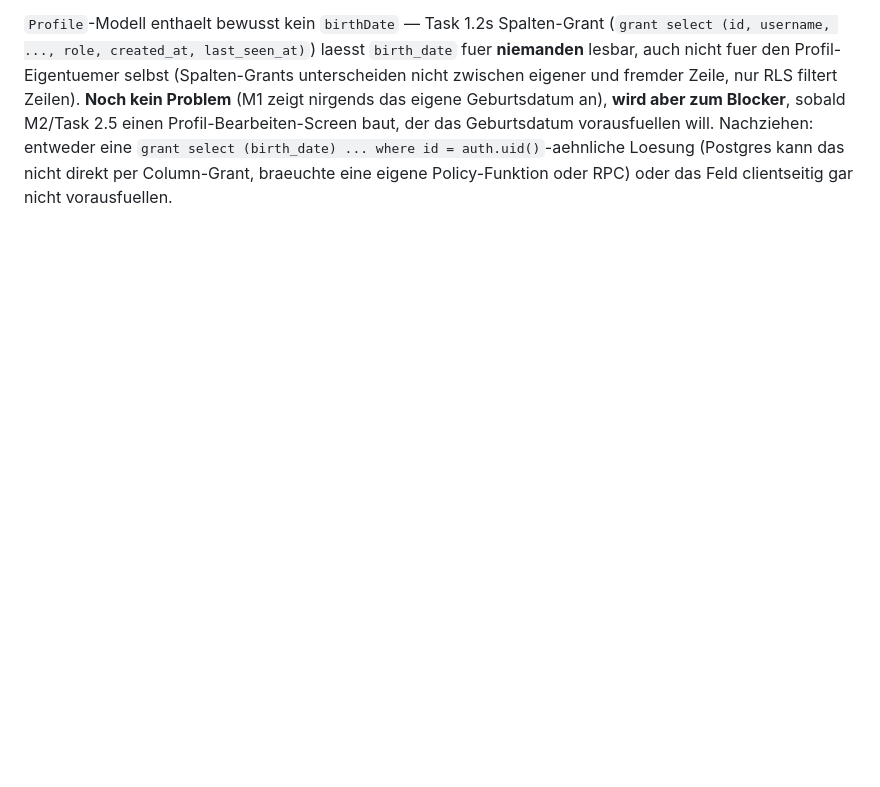
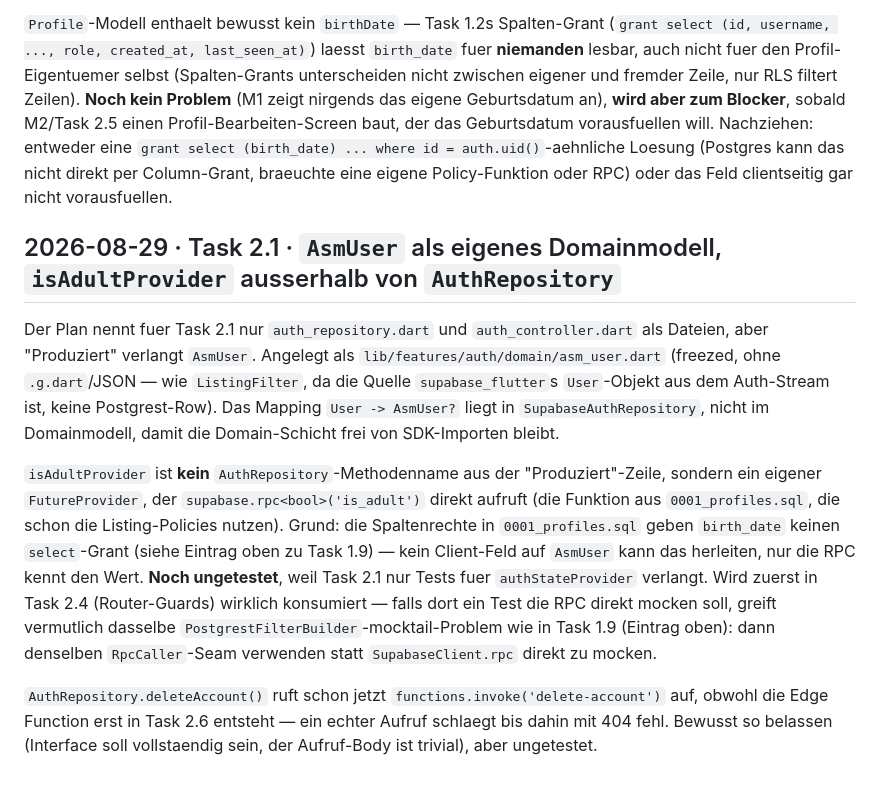
Before and after one commit to lukaswernert2000-coder/asm, a Markdown page: docs/DECISIONS.md, the part around the change. GitHub-like rendering; blank space fills up the shorter version.

```diff
--- a/docs/DECISIONS.md
+++ b/docs/DECISIONS.md
@@ -380,4 +380,29 @@ Profil-Bearbeiten-Screen baut, der das Geburtsdatum vorausfuellen will. Nachzieh
 direkt per Column-Grant, braeuchte eine eigene Policy-Funktion oder RPC) oder das Feld clientseitig
 gar nicht vorausfuellen.
 
+## 2026-08-29 · Task 2.1 · `AsmUser` als eigenes Domainmodell, `isAdultProvider` ausserhalb von `AuthRepository`
+
+Der Plan nennt fuer Task 2.1 nur `auth_repository.dart` und `auth_controller.dart` als Dateien,
+aber "Produziert" verlangt `AsmUser`. Angelegt als `lib/features/auth/domain/asm_user.dart`
+(freezed, ohne `.g.dart`/JSON — wie `ListingFilter`, da die Quelle `supabase_flutter`s
+`User`-Objekt aus dem Auth-Stream ist, keine Postgrest-Row). Das Mapping `User -> AsmUser?`
+liegt in `SupabaseAuthRepository`, nicht im Domainmodell, damit die Domain-Schicht frei von
+SDK-Importen bleibt.
+
+`isAdultProvider` ist **kein** `AuthRepository`-Methodenname aus der "Produziert"-Zeile,
+sondern ein eigener `FutureProvider`, der `supabase.rpc<bool>('is_adult')` direkt aufruft
+(die Funktion aus `0001_profiles.sql`, die schon die Listing-Policies nutzen). Grund: die
+Spaltenrechte in `0001_profiles.sql` geben `birth_date` keinen `select`-Grant (siehe Eintrag
+oben zu Task 1.9) — kein Client-Feld auf `AsmUser` kann das herleiten, nur die RPC kennt den
+Wert. **Noch ungetestet**, weil Task 2.1 nur Tests fuer `authStateProvider` verlangt. Wird
+zuerst in Task 2.4 (Router-Guards) wirklich konsumiert — falls dort ein Test die RPC direkt
+mocken soll, greift vermutlich dasselbe `PostgrestFilterBuilder`-mocktail-Problem wie in
+Task 1.9 (Eintrag oben): dann denselben `RpcCaller`-Seam verwenden statt `SupabaseClient.rpc`
+direkt zu mocken.
+
+`AuthRepository.deleteAccount()` ruft schon jetzt `functions.invoke('delete-account')` auf,
+obwohl die Edge Function erst in Task 2.6 entsteht — ein echter Aufruf schlaegt bis dahin mit
+404 fehl. Bewusst so belassen (Interface soll vollstaendig sein, der Aufruf-Body ist trivial),
+aber ungetestet.
+
 <!-- Neue Einträge oberhalb dieser Zeile einfügen. -->
```
Also changed, not shown: docs/02-IMPLEMENTATION-PLAN.md (+16 -12 lines).
